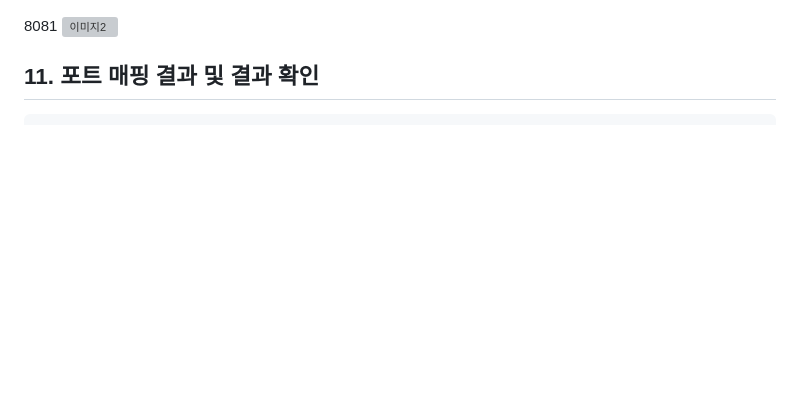
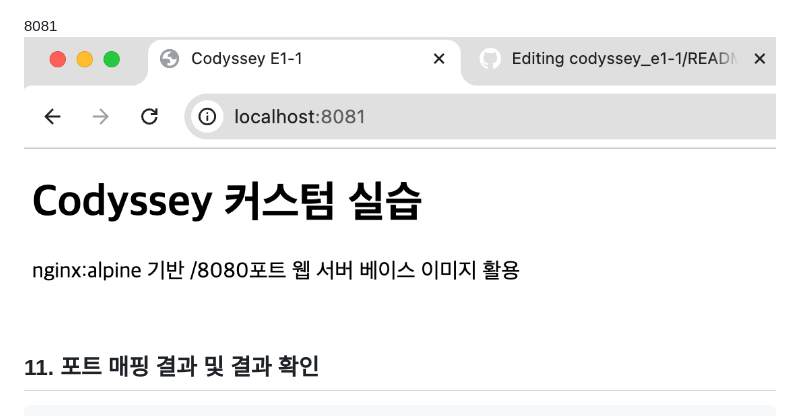
Before and after one commit to Imjunho90/codyssey_e1-1, a Markdown page: README.md, the part around the change. GitHub-like rendering; blank space fills up the shorter version; grey boxes are pictures that could not be loaded.

```diff
--- a/README.md
+++ b/README.md
@@ -535,7 +535,7 @@ fefa58e69f4eea092d84b38451442606fac74582e19f5688dc8b5f29c0090a2c
 
 
 8081
-![이미지2](img/포트매핑1-접속.png)
+![이미지2](img/port-mapping-8081.png)
 
 ## 11. 포트 매핑 결과 및 결과 확인
 
```
